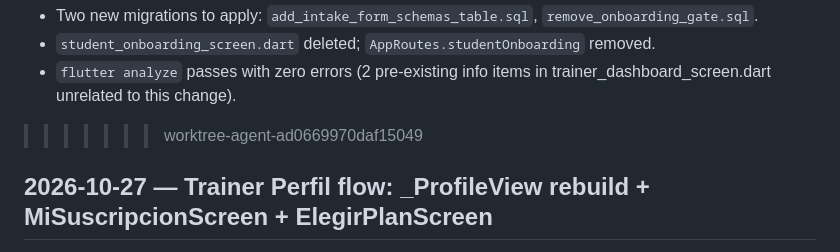
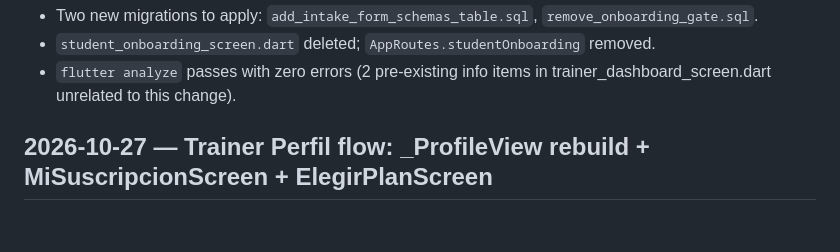
Before and after one commit to CENTR25/CENTR, a Markdown page: brain/decisions.md, the part around the change. Rendered like a GitHub page; blank space fills up the shorter version.

Commit message:
Remove stray merge marker in decision log

```diff
--- a/brain/decisions.md
+++ b/brain/decisions.md
@@ -35,7 +35,6 @@
 - Two new migrations to apply: `add_intake_form_schemas_table.sql`, `remove_onboarding_gate.sql`.
 - `student_onboarding_screen.dart` deleted; `AppRoutes.studentOnboarding` removed.
 - `flutter analyze` passes with zero errors (2 pre-existing info items in trainer_dashboard_screen.dart unrelated to this change).
->>>>>>> worktree-agent-ad0669970daf15049
 
 ## 2026-10-27 — Trainer Perfil flow: _ProfileView rebuild + MiSuscripcionScreen + ElegirPlanScreen
 
```
